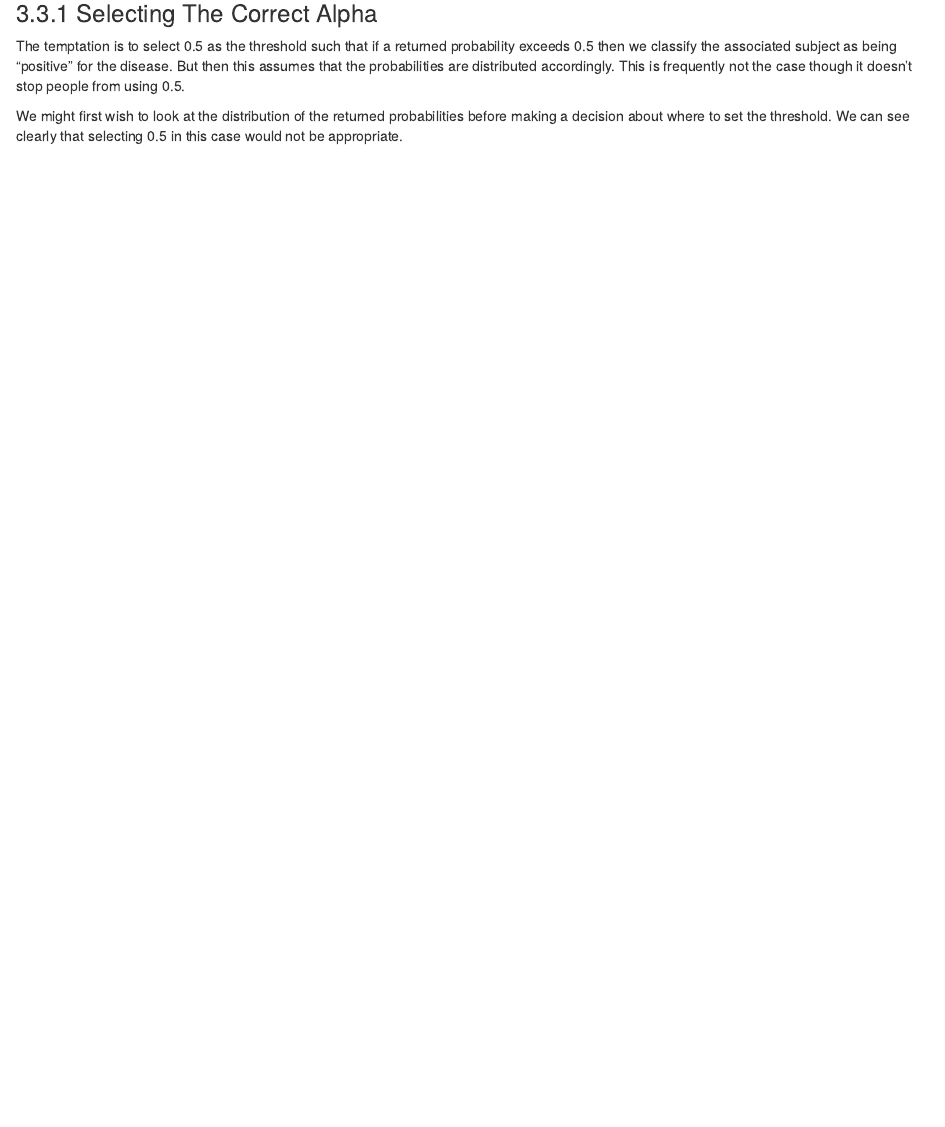
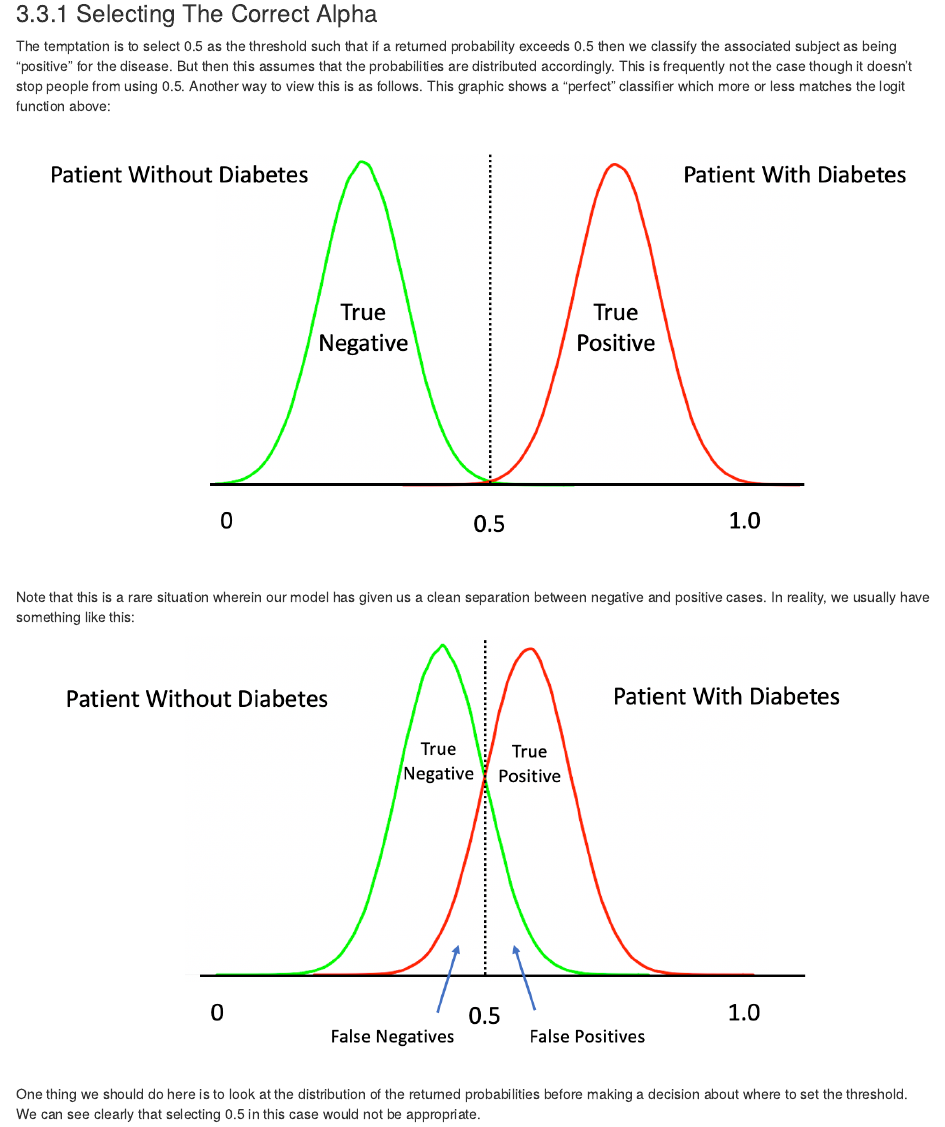
Before and after one commit to steviep42/hercules_seminar_series, an R Markdown document (index.Rmd): the page in a window 1100 px wide, from 8210 px down. Rendered offline with R 4.5, knitr and Pandoc, with nearby package versions; drawn as R Markdown's standard HTML page in place of the format the file asks for; some code elsewhere in the file could not run offline.

Commit message:
Added some workflows

````diff
--- a/index.Rmd
+++ b/index.Rmd
@@ -236,9 +236,16 @@ grid()
 
 ### Selecting The Correct Alpha
 
-The temptation is to select 0.5 as the threshold such that if a returned probability exceeds 0.5 then we classify the associated subject as being "positive" for the disease. But then this assumes that the probabilities are distributed accordingly. This is frequently not the case though it doesn't stop people from using 0.5.
+The temptation is to select 0.5 as the threshold such that if a returned probability exceeds 0.5 then we classify the associated subject as being "positive" for the disease. But then this assumes that the probabilities are distributed accordingly. This is frequently not the case though it doesn't stop people from using 0.5. Another way to view this is as follows. This graphic shows a "perfect" classifier which more or less matches the logit function above:
 
-We might first wish to look at the distribution of the returned probabilities before making a decision about where to set the threshold. We can see clearly that selecting 0.5 in this case would not be appropriate.
+![](./PICS/pc.png)
+
+Note that this is a rare situation wherein our model has given us a clean separation between negative and positive cases. In reality, we usually have something like this:
+
+![](./PICS/tnfp.png)
+
+
+One thing we should do here is to look at the distribution of the returned probabilities before making a decision about where to set the threshold. We can see clearly that selecting 0.5 in this case would not be appropriate.
 
 ```{r bxplotalpha}
 boxplot(probs,
````
Also changed, not shown: PICS/pc.png (added), PICS/tnfp.png (added), book/PICS/flowwork1.png (added), book/PICS/pc.png (added), book/PICS/tnfp.png (added), book/build-a-model-a-detailed-workflow.html (added), book/search_index.json, 4 other files.
